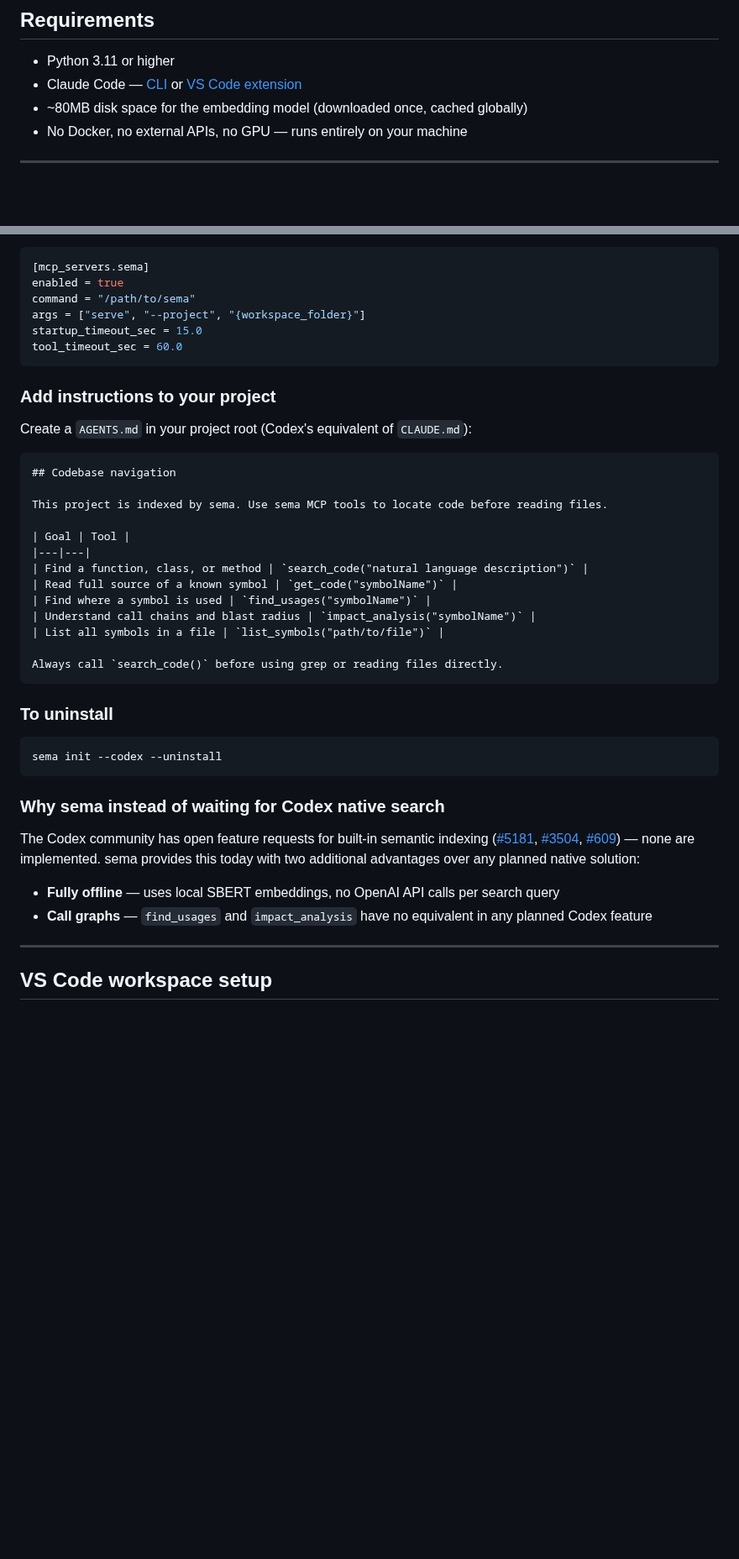
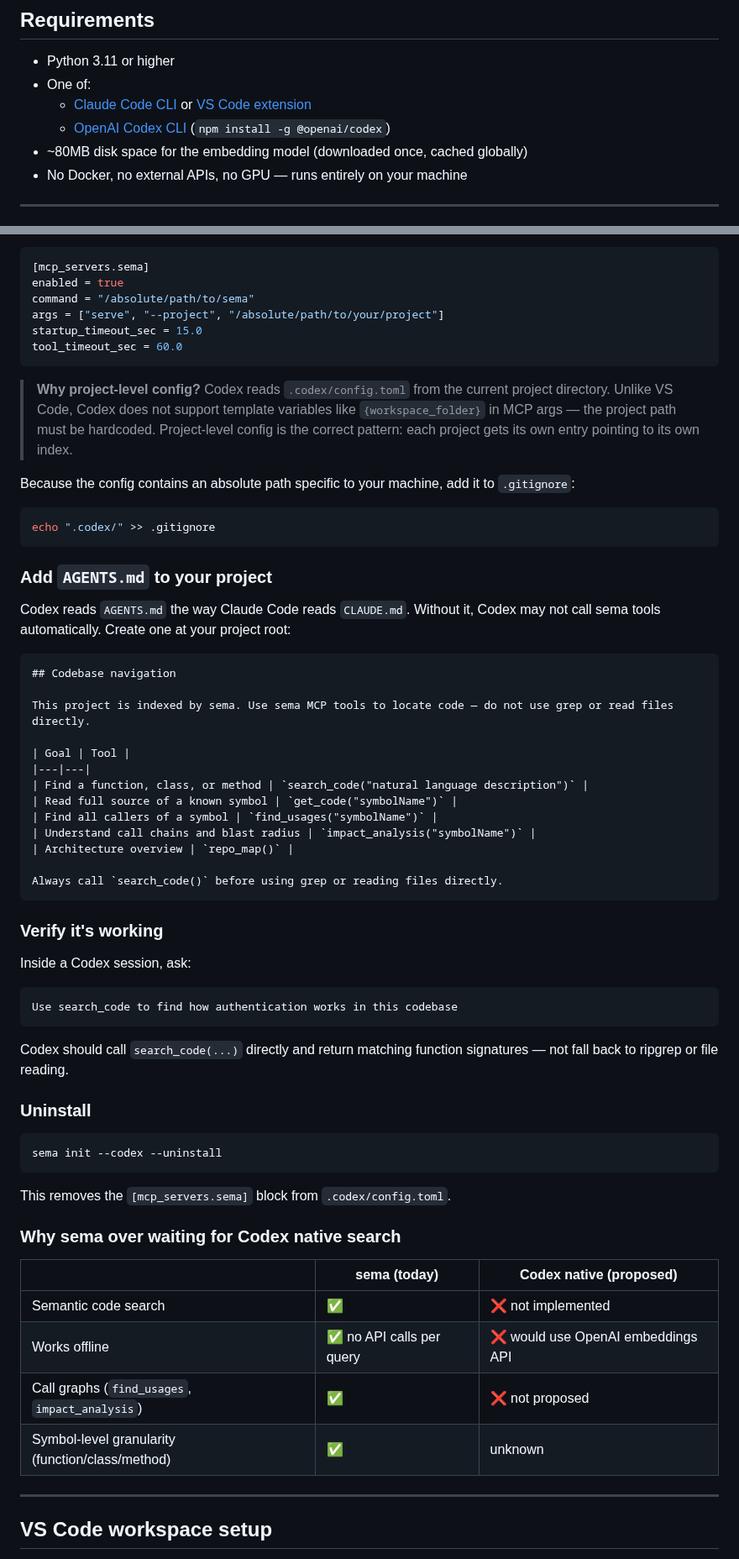
Before and after one commit to masihmoloodian/sema, a Markdown page: README.md, 2 parts joined by grey strips. Shown at 84% size. Rendered like a GitHub page; blank space fills up the shorter version.

````diff
--- a/README.md
+++ b/README.md
@@ -250,7 +250,9 @@ The pattern: sema always uses 3 tool calls (search → fetch → fetch). The "wi
 ## Requirements
 
 - Python 3.11 or higher
-- Claude Code — [CLI](https://docs.anthropic.com/en/docs/claude-code) or [VS Code extension](https://marketplace.visualstudio.com/items?itemName=anthropic.claude-code)
+- One of:
+  - [Claude Code CLI](https://docs.anthropic.com/en/docs/claude-code) or [VS Code extension](https://marketplace.visualstudio.com/items?itemName=anthropic.claude-code)
+  - [OpenAI Codex CLI](https://github.com/openai/codex) (`npm install -g @openai/codex`)
 - ~80MB disk space for the embedding model (downloaded once, cached globally)
 - No Docker, no external APIs, no GPU — runs entirely on your machine
 
@@ -381,44 +392,66 @@ sema init --codex
 ```toml
 [mcp_servers.sema]
 enabled = true
-command = "/path/to/sema"
-args = ["serve", "--project", "{workspace_folder}"]
+command = "/absolute/path/to/sema"
+args = ["serve", "--project", "/absolute/path/to/your/project"]
 startup_timeout_sec = 15.0
 tool_timeout_sec = 60.0
 ```
 
-### Add instructions to your project
+> **Why project-level config?** Codex reads `.codex/config.toml` from the current project directory. Unlike VS Code, Codex does not support template variables like `{workspace_folder}` in MCP args — the project path must be hardcoded. Project-level config is the correct pattern: each project gets its own entry pointing to its own index.
 
-Create a `AGENTS.md` in your project root (Codex's equivalent of `CLAUDE.md`):
+Because the config contains an absolute path specific to your machine, add it to `.gitignore`:
+
+```bash
+echo ".codex/" >> .gitignore
+```
+
+### Add `AGENTS.md` to your project
+
+Codex reads `AGENTS.md` the way Claude Code reads `CLAUDE.md`. Without it, Codex may not call sema tools automatically. Create one at your project root:
 
 ```markdown
 ## Codebase navigation
 
-This project is indexed by sema. Use sema MCP tools to locate code before reading files.
+This project is indexed by sema. Use sema MCP tools to locate code — do not use grep or read files directly.
 
 | Goal | Tool |
 |---|---|
 | Find a function, class, or method | `search_code("natural language description")` |
 | Read full source of a known symbol | `get_code("symbolName")` |
-| Find where a symbol is used | `find_usages("symbolName")` |
+| Find all callers of a symbol | `find_usages("symbolName")` |
 | Understand call chains and blast radius | `impact_analysis("symbolName")` |
-| List all symbols in a file | `list_symbols("path/to/file")` |
+| Architecture overview | `repo_map()` |
 
 Always call `search_code()` before using grep or reading files directly.
 ```
 
-### To uninstall
+### Verify it's working
+
+Inside a Codex session, ask:
+
+```
+Use search_code to find how authentication works in this codebase
+```
+
+Codex should call `search_code(...)` directly and return matching function signatures — not fall back to ripgrep or file reading.
+
+### Uninstall
 
 ```bash
 sema init --codex --uninstall
 ```
 
-### Why sema instead of waiting for Codex native search
+This removes the `[mcp_servers.sema]` block from `.codex/config.toml`.
 
-The Codex community has open feature requests for built-in semantic indexing ([#5181](https://github.com/openai/codex/issues/5181), [#3504](https://github.com/openai/codex/issues/3504), [#609](https://github.com/openai/codex/issues/609)) — none are implemented. sema provides this today with two additional advantages over any planned native solution:
+### Why sema over waiting for Codex native search
 
-- **Fully offline** — uses local SBERT embeddings, no OpenAI API calls per search query
-- **Call graphs** — `find_usages` and `impact_analysis` have no equivalent in any planned Codex feature
+| | sema (today) | Codex native (proposed) |
+|---|---|---|
+| Semantic code search | ✅ | ❌ not implemented |
+| Works offline | ✅ no API calls per query | ❌ would use OpenAI embeddings API |
+| Call graphs (`find_usages`, `impact_analysis`) | ✅ | ❌ not proposed |
+| Symbol-level granularity (function/class/method) | ✅ | unknown |
 
 ---
 
````
Also changed, not shown: other parts of README.md (+51 -42 lines).
